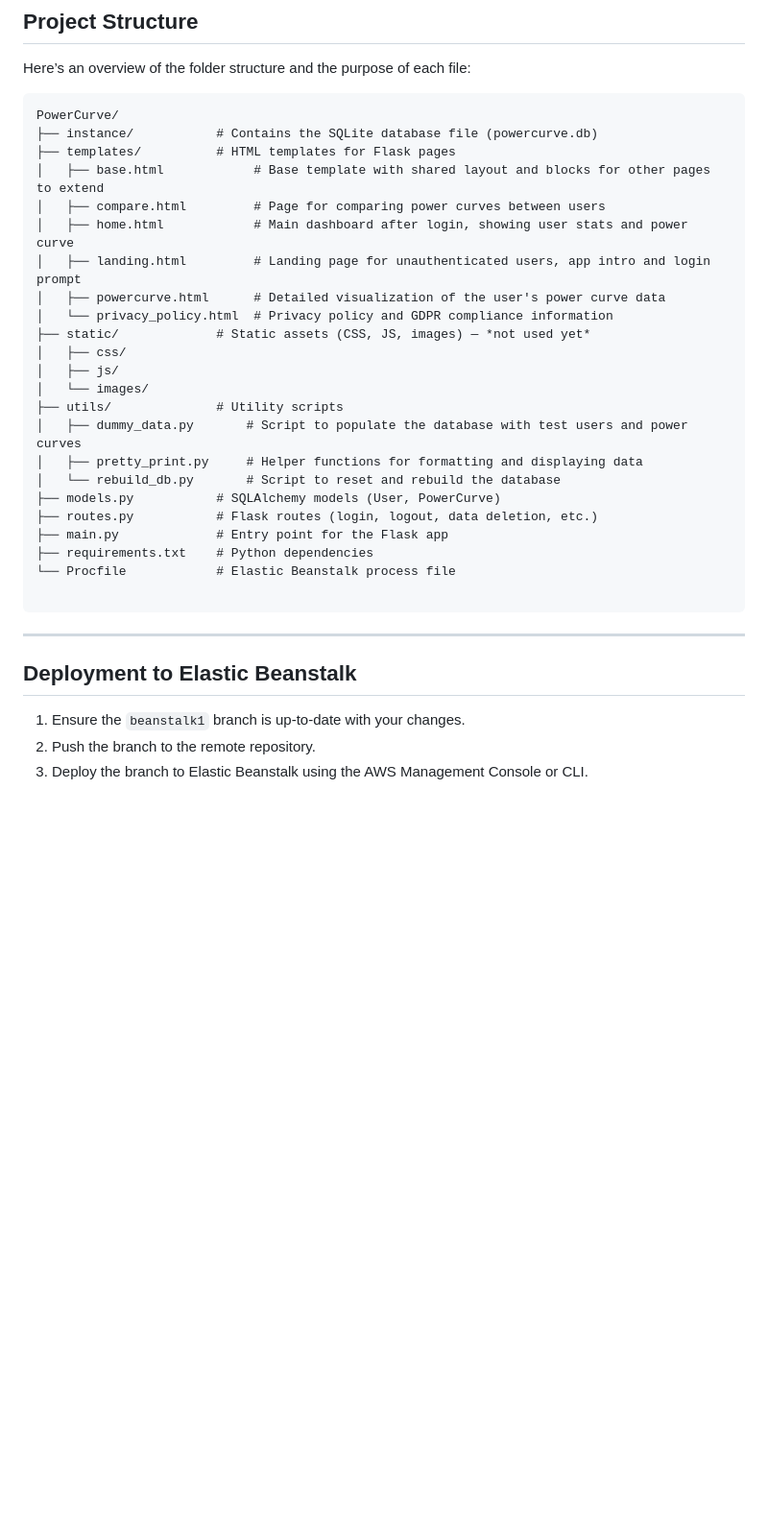
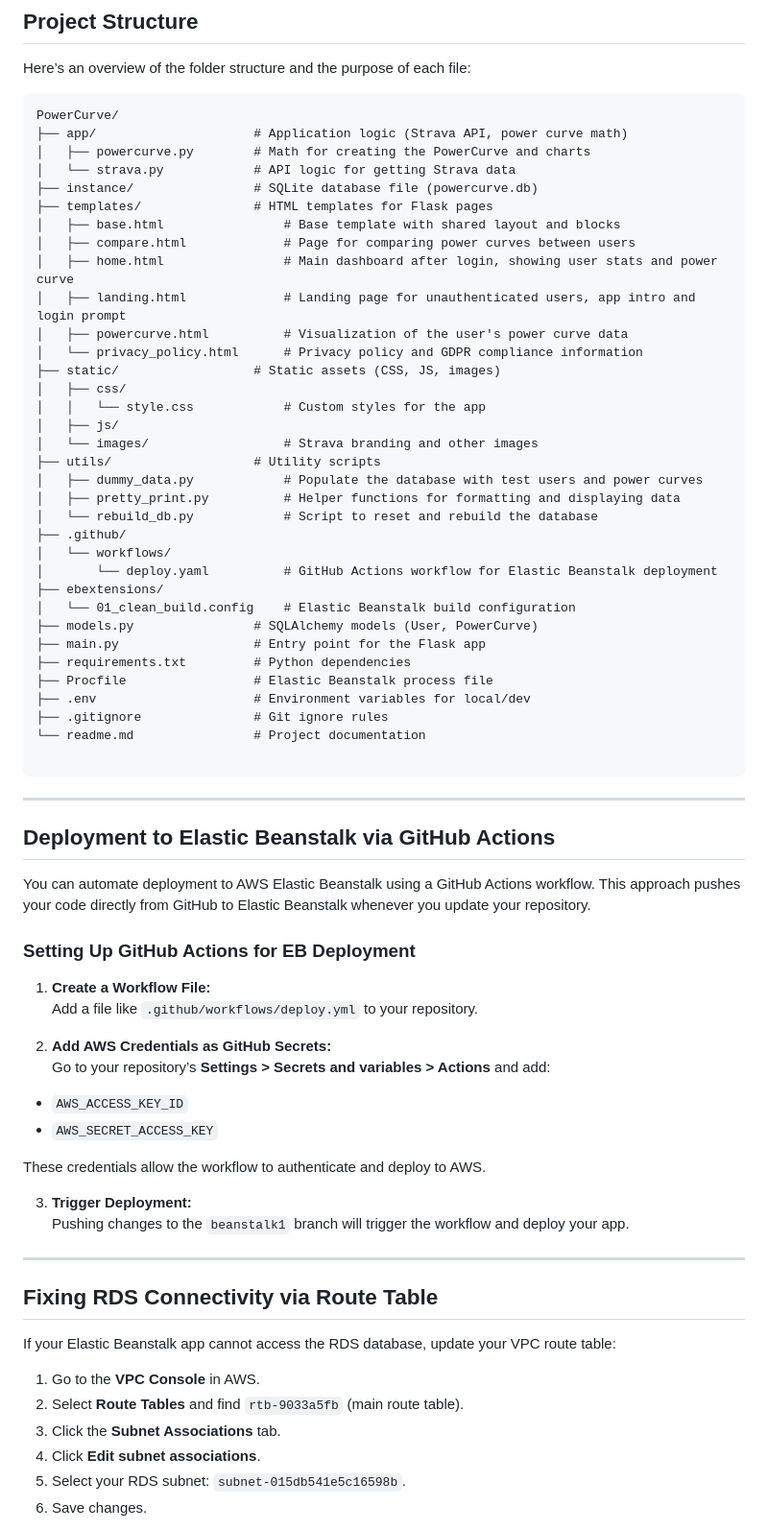
Before and after one commit to themp731/PowerCurve, a Markdown page: readme.md, the part around one of its changes. Shown at 96% size. Rendered like a GitHub page; blank space fills up the shorter version.

````diff
--- a/readme.md
+++ b/readme.md
@@ -61,34 +61,72 @@ Here’s an overview of the folder structure and the purpose of each file:
 
 ```
 PowerCurve/
-├── instance/           # Contains the SQLite database file (powercurve.db)
-├── templates/          # HTML templates for Flask pages
-│   ├── base.html            # Base template with shared layout and blocks for other pages to extend
-│   ├── compare.html         # Page for comparing power curves between users
-│   ├── home.html            # Main dashboard after login, showing user stats and power curve
-│   ├── landing.html         # Landing page for unauthenticated users, app intro and login prompt
-│   ├── powercurve.html      # Detailed visualization of the user's power curve data
-│   └── privacy_policy.html  # Privacy policy and GDPR compliance information
-├── static/             # Static assets (CSS, JS, images) — *not used yet*
+├── app/                     # Application logic (Strava API, power curve math)
+│   ├── powercurve.py        # Math for creating the PowerCurve and charts
+│   └── strava.py            # API logic for getting Strava data
+├── instance/                # SQLite database file (powercurve.db)
+├── templates/               # HTML templates for Flask pages
+│   ├── base.html                # Base template with shared layout and blocks
+│   ├── compare.html             # Page for comparing power curves between users
+│   ├── home.html                # Main dashboard after login, showing user stats and power curve
+│   ├── landing.html             # Landing page for unauthenticated users, app intro and login prompt
+│   ├── powercurve.html          # Visualization of the user's power curve data
+│   └── privacy_policy.html      # Privacy policy and GDPR compliance information
+├── static/                  # Static assets (CSS, JS, images)
 │   ├── css/
+│   │   └── style.css            # Custom styles for the app
 │   ├── js/
-│   └── images/
-├── utils/              # Utility scripts
-│   ├── dummy_data.py       # Script to populate the database with test users and power curves
-│   ├── pretty_print.py     # Helper functions for formatting and displaying data
-│   └── rebuild_db.py       # Script to reset and rebuild the database
-├── models.py           # SQLAlchemy models (User, PowerCurve)
-├── routes.py           # Flask routes (login, logout, data deletion, etc.)
-├── main.py             # Entry point for the Flask app
-├── requirements.txt    # Python dependencies
-└── Procfile            # Elastic Beanstalk process file
+│   └── images/                  # Strava branding and other images
+├── utils/                   # Utility scripts
+│   ├── dummy_data.py            # Populate the database with test users and power curves
+│   ├── pretty_print.py          # Helper functions for formatting and displaying data
+│   └── rebuild_db.py            # Script to reset and rebuild the database
+├── .github/
+│   └── workflows/
+│       └── deploy.yaml          # GitHub Actions workflow for Elastic Beanstalk deployment
+├── ebextensions/
+│   └── 01_clean_build.config    # Elastic Beanstalk build configuration
+├── models.py                # SQLAlchemy models (User, PowerCurve)
+├── main.py                  # Entry point for the Flask app
+├── requirements.txt         # Python dependencies
+├── Procfile                 # Elastic Beanstalk process file
+├── .env                     # Environment variables for local/dev
+├── .gitignore               # Git ignore rules
+└── readme.md                # Project documentation
 
 ```
 
 ---
 
-## Deployment to Elastic Beanstalk
+## Deployment to Elastic Beanstalk via GitHub Actions
 
-1. Ensure the `beanstalk1` branch is up-to-date with your changes.
-2. Push the branch to the remote repository.
-3. Deploy the branch to Elastic Beanstalk using the AWS Management Console or CLI.
+You can automate deployment to AWS Elastic Beanstalk using a GitHub Actions workflow. This approach pushes your code directly from GitHub to Elastic Beanstalk whenever you update your repository.
+
+### Setting Up GitHub Actions for EB Deployment
+
+1. **Create a Workflow File:**
+  Add a file like `.github/workflows/deploy.yml` to your repository.
+
+2. **Add AWS Credentials as GitHub Secrets:**
+  Go to your repository’s **Settings > Secrets and variables > Actions** and add:
+  - `AWS_ACCESS_KEY_ID`
+  - `AWS_SECRET_ACCESS_KEY`
+
+  These credentials allow the workflow to authenticate and deploy to AWS.
+
+3. **Trigger Deployment:**
+  Pushing changes to the `beanstalk1` branch will trigger the workflow and deploy your app.
+
+---
+
+## Fixing RDS Connectivity via Route Table
+
+If your Elastic Beanstalk app cannot access the RDS database, update your VPC route table:
+
+1. Go to the **VPC Console** in AWS.
+2. Select **Route Tables** and find `rtb-9033a5fb` (main route table).
+3. Click the **Subnet Associations** tab.
+4. Click **Edit subnet associations**.
+5. Select your RDS subnet: `subnet-015db541e5c16598b`.
+6. Save changes.
+
````
Also changed, not shown: other parts of readme.md (+35 -0 lines).
